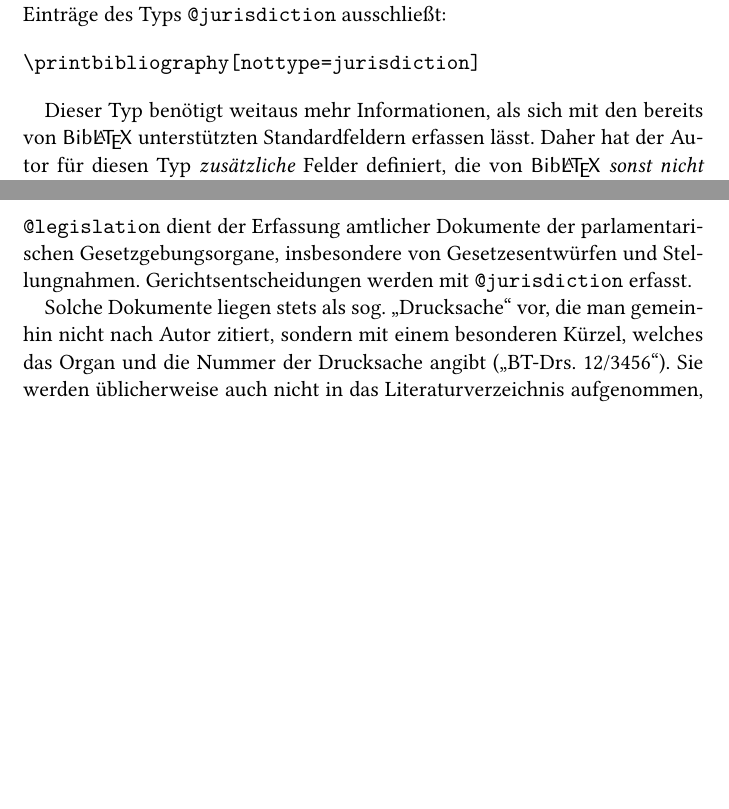
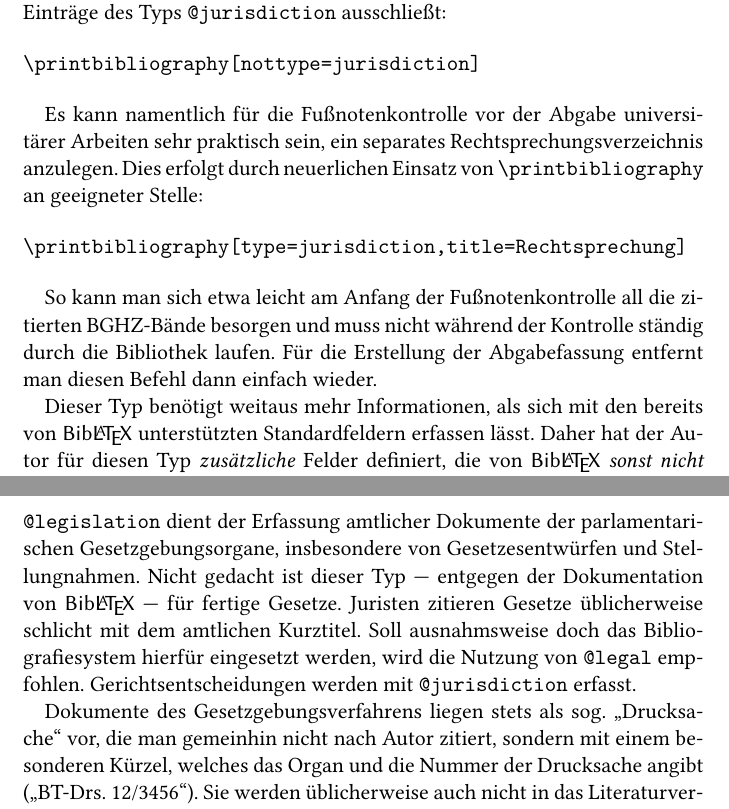
Before and after one commit to Quintus/jura-german, a LaTeX document (rub-jura-doc.tex): two parts of pages 19 and 23 of 29, joined at a grey line, cut so that both start at the same text, the shorter picture padded with empty space. Compiled offline with XeLaTeX.

Commit message:
Dokumentation verbessert.

```diff
--- a/rub-jura-doc.tex
+++ b/rub-jura-doc.tex
@@ -709,6 +709,20 @@ Verwendung dieses Typs daher darauf zu achten, den Aufruf von
 \printbibliography[nottype=jurisdiction]
 \end{verbatim}
 
+Es kann namentlich für die Fußnotenkontrolle vor der Abgabe
+universitärer Arbeiten sehr praktisch sein, ein separates
+Rechtsprechungsverzeichnis anzulegen. Dies erfolgt durch neuerlichen
+Einsatz von \verb+\printbibliography+ an geeigneter Stelle:
+
+\begin{verbatim}
+\printbibliography[type=jurisdiction,title=Rechtsprechung]
+\end{verbatim}
+
+So kann man sich etwa leicht am Anfang der Fußnotenkontrolle all die
+zitierten BGHZ-Bände besorgen und muss nicht während der Kontrolle
+ständig durch die Bibliothek laufen. Für die Erstellung der
+Abgabefassung entfernt man diesen Befehl dann einfach wieder.
+
 Dieser Typ benötigt weitaus mehr Informationen, als sich mit den
 bereits von \Biblatex unterstützten Standardfeldern erfassen
 lässt. Daher hat der Autor für diesen Typ \emph{zusätzliche} Felder
@@ -870,15 +884,22 @@ wiedergegeben\footcite[11]{vertrag}.
 
 \verb+@legislation+ dient der Erfassung amtlicher Dokumente der
 parlamentarischen Gesetzgebungsorgane, insbesondere von
-Gesetzesentwürfen und Stellungnahmen. Gerichtsentscheidungen werden
-mit \verb+@jurisdiction+ erfasst.
+Gesetzesentwürfen und Stellungnahmen. Nicht gedacht ist dieser Typ —
+entgegen der Dokumentation von \Biblatex — für fertige Gesetze.
+Juristen zitieren Gesetze üblicherweise schlicht mit dem
+amtlichen Kurztitel. Soll ausnahmsweise doch das Bibliografiesystem
+hierfür eingesetzt werden, wird die Nutzung von \verb+@legal+
+empfohlen. Gerichtsentscheidungen werden mit \verb+@jurisdiction+
+erfasst.
 
-Solche Dokumente liegen stets als sog. „Drucksache“ vor, die man
-gemeinhin nicht nach Autor zitiert, sondern mit einem besonderen
-Kürzel, welches das Organ und die Nummer der Drucksache angibt
-(„BT-Drs. 12/3456“). Sie werden üblicherweise auch nicht in das
-Literaturverzeichnis aufgenommen, sodass sich bei Verwendung der
-Ausschluss dieses Typs aus dem Literaturverzeichnis empfiehlt:
+
+Dokumente des Gesetzgebungsverfahrens liegen stets als sog.
+„Drucksache“ vor, die man gemeinhin nicht nach Autor zitiert, sondern
+mit einem besonderen Kürzel, welches das Organ und die Nummer der
+Drucksache angibt („BT-Drs. 12/3456“). Sie werden üblicherweise auch
+nicht in das Literaturverzeichnis aufgenommen, sodass sich bei
+Verwendung der Ausschluss dieses Typs aus dem Literaturverzeichnis
+empfiehlt:
 
 \begin{verbatim}
 \printbibliography[nottype=legislation]
```
Also changed, not shown: rub-jura-doc.tex (18 more changed lines).
